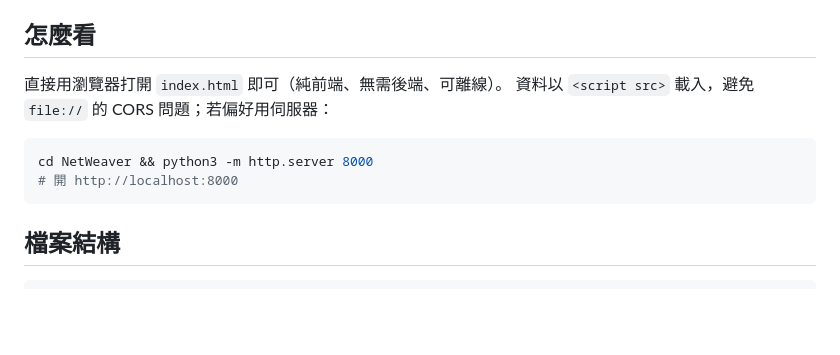
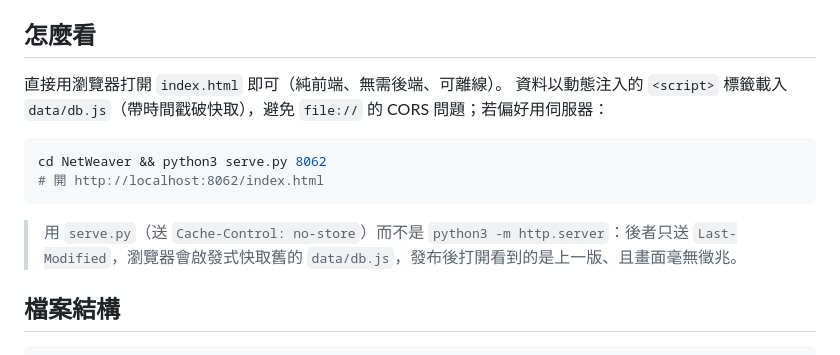
Before and after one commit to wcl-dev/NetWeaver, a Markdown page: README.md, the part around the change. GitHub-like rendering; blank space fills up the shorter version.

Commit message:
docs: README 改用 serve.py，不再教人踩 http.server 的快取坑
「怎麼看」原本推薦 python3 -m http.server 8000，但那只送 Last-Modified、
不送 Cache-Control，瀏覽器會啟發式快取舊的 data/db.js——發布後打開看到的是
上一版、畫面毫無徵兆（本輪實際踩到過）。改成 serve.py（送 no-store），並
附一行說明為何不用 http.server，避免之後有人「順手」換回去。

Co-Authored-By: Claude Opus 5 <noreply@anthropic.com>

````diff
--- a/README.md
+++ b/README.md
@@ -19,12 +19,15 @@
 ## 怎麼看
 
 直接用瀏覽器打開 `index.html` 即可（純前端、無需後端、可離線）。
-資料以 `<script src>` 載入，避免 `file://` 的 CORS 問題；若偏好用伺服器：
+資料以動態注入的 `<script>` 標籤載入 `data/db.js`（帶時間戳破快取），避免 `file://` 的 CORS 問題；若偏好用伺服器：
 
 ```bash
-cd NetWeaver && python3 -m http.server 8000
-# 開 http://localhost:8000
+cd NetWeaver && python3 serve.py 8062
+# 開 http://localhost:8062/index.html
 ```
+
+> 用 `serve.py`（送 `Cache-Control: no-store`）而不是 `python3 -m http.server`：後者只送
+> `Last-Modified`，瀏覽器會啟發式快取舊的 `data/db.js`，發布後打開看到的是上一版、且畫面毫無徵兆。
 
 ## 檔案結構
 
````
